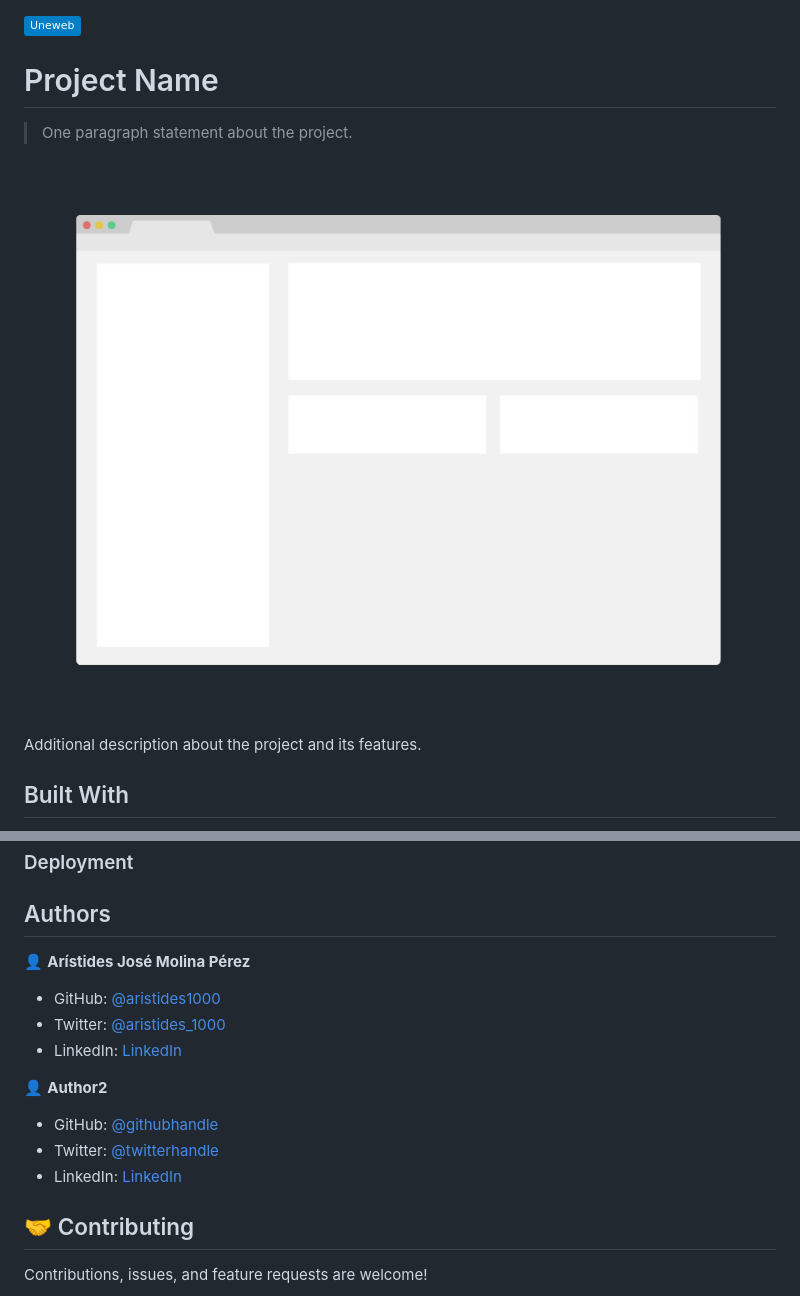
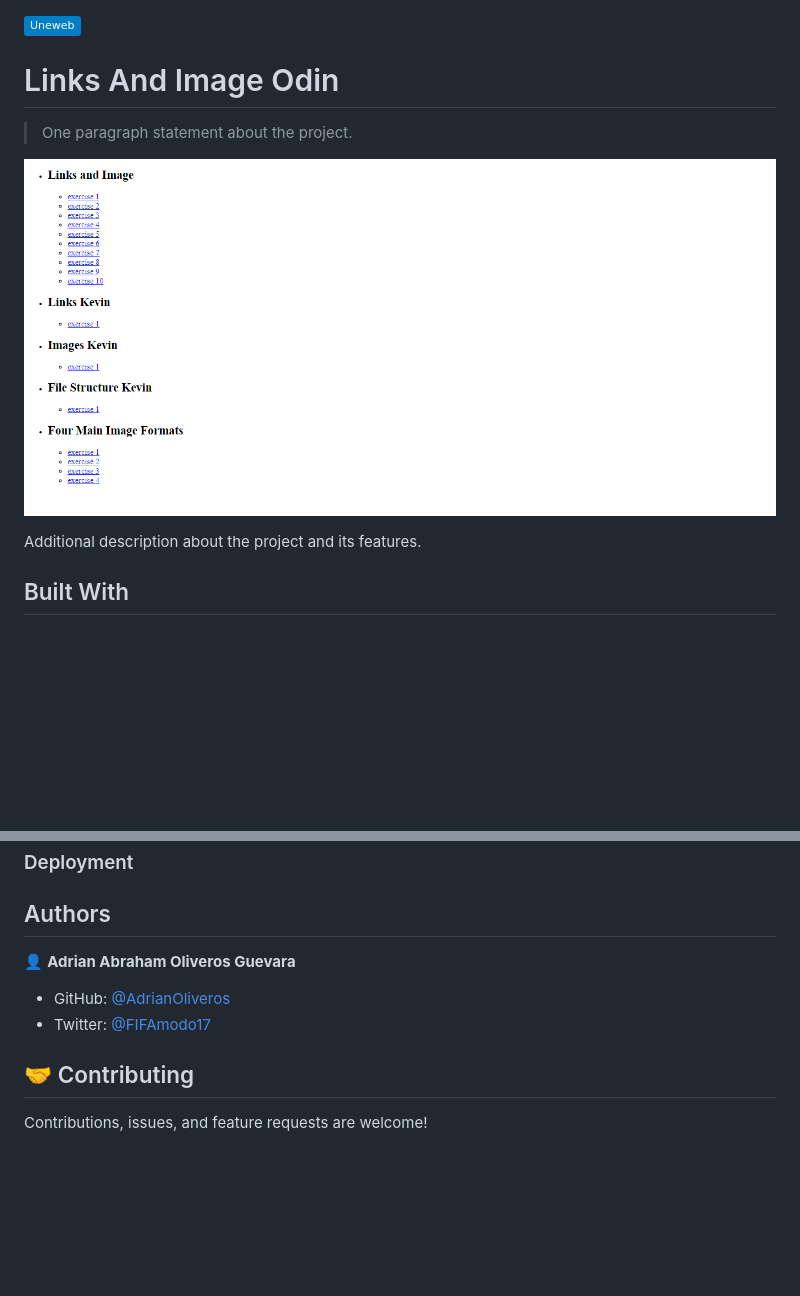
Before and after one commit to AdrianOliveros/links-and-image-odin, a Markdown page: README.md, 2 parts joined by grey strips. Rendered like a GitHub page; pictures changed too: app_screenshot.png; badges without logos; blank space fills up the shorter version.

```diff
--- a/README.md
+++ b/README.md
@@ -1,6 +1,6 @@
 ![](https://img.shields.io/badge/Uneweb-blue)
 
-# Project Name
+# Links And Image Odin
 
 > One paragraph statement about the project.
 
@@ -43,17 +43,10 @@ To get a local copy up and running follow these simple example steps.
 
 ## Authors
 
-👤 **Arístides José Molina Pérez**
+👤 **Adrian Abraham Oliveros Guevara**
 
-- GitHub: [@aristides1000](https://github.com/aristides1000)
-- Twitter: [@aristides_1000](https://twitter.com/aristides_1000)
-- LinkedIn: [LinkedIn](https://www.linkedin.com/in/aristides-molina/)
-
-👤 **Author2**
-
-- GitHub: [@githubhandle](https://github.com/githubhandle)
-- Twitter: [@twitterhandle](https://twitter.com/twitterhandle)
-- LinkedIn: [LinkedIn](https://linkedin.com/linkedinhandle)
+- GitHub: [@AdrianOliveros](https://github.com/adrianoliveros)
+- Twitter: [@FIFAmodo17](https://twitter.com/fifamodo17)
 
 ## 🤝 Contributing
 
```
Also changed, not shown: 18 other files.
